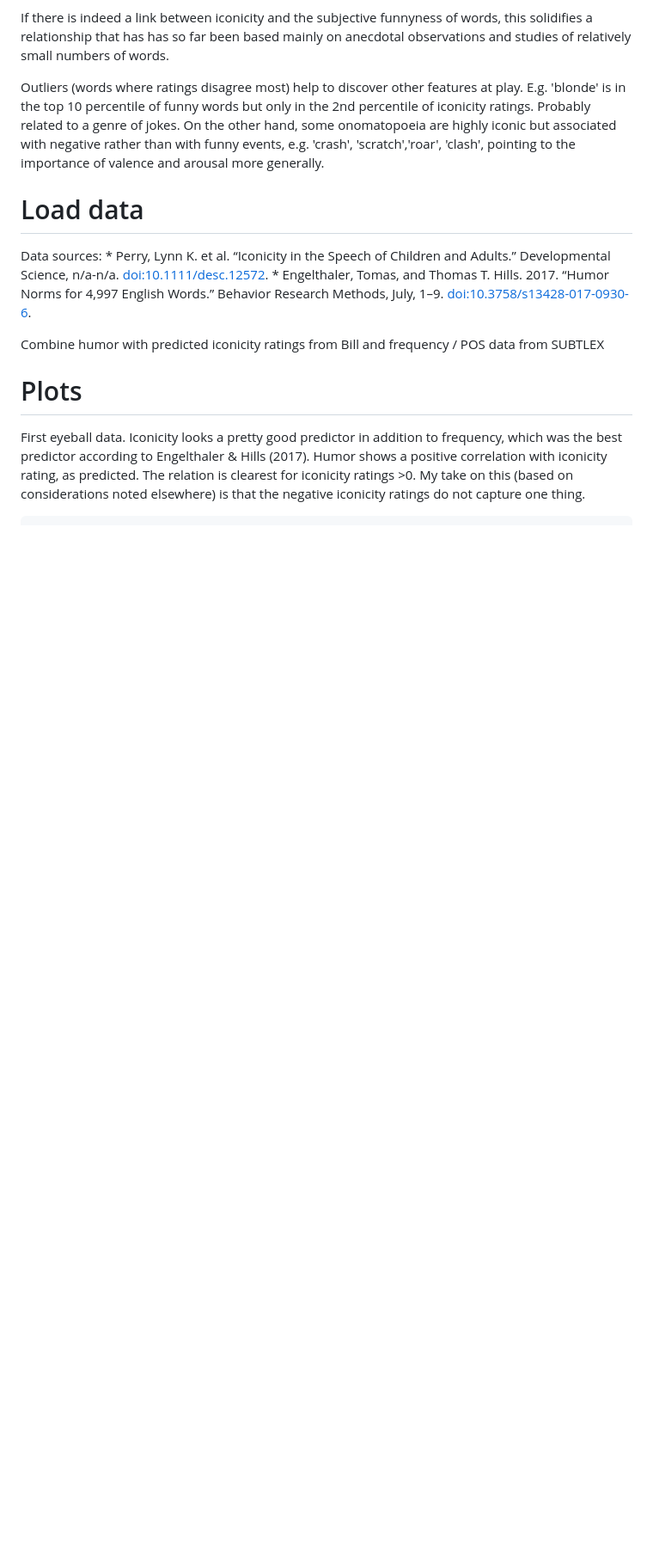
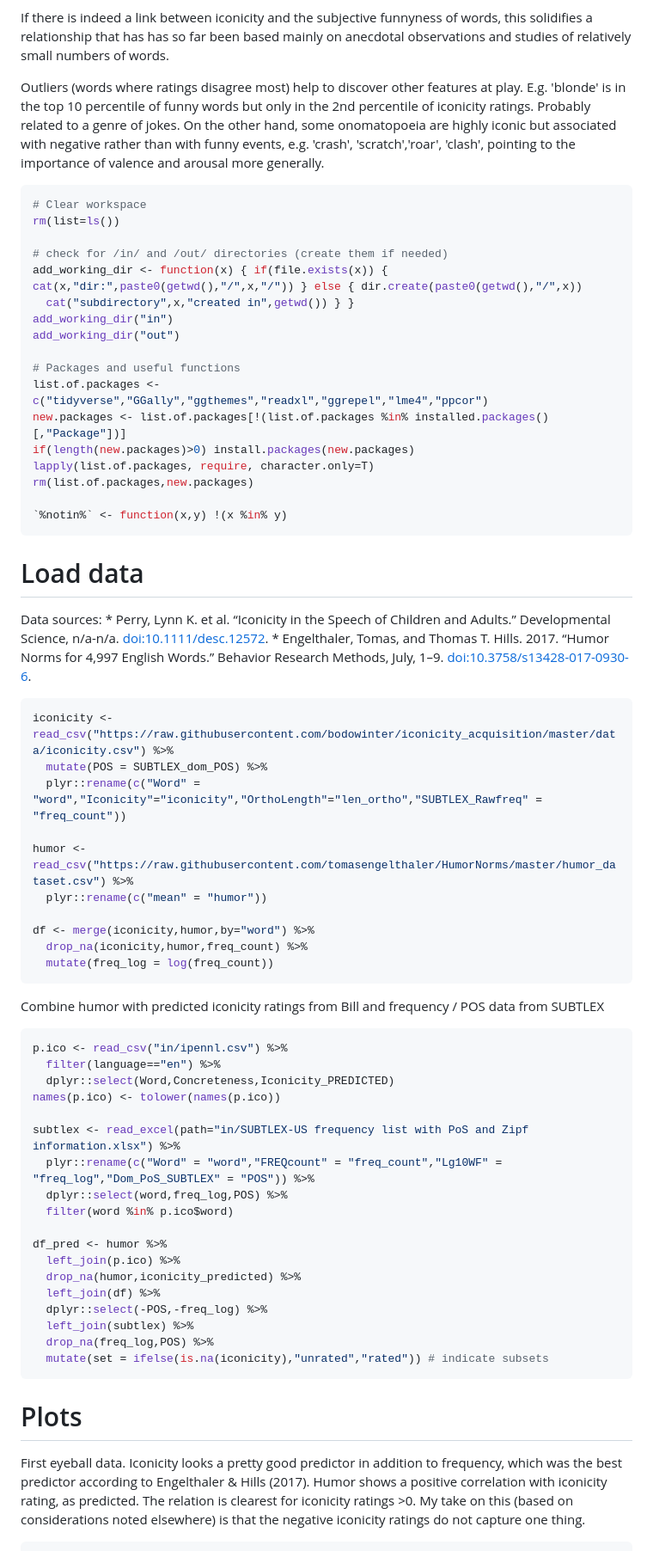
Before and after one commit to mdingemanse/playful_iconicity, a Markdown page: playful_iconicity.md, the part around the change printed below. Shown: that part at 86% size. Drawn GitHub-style; blank space fills up the shorter version.

````diff
--- a/playful_iconicity.md
+++ b/playful_iconicity.md
@@ -13,12 +13,66 @@ If there is indeed a link between iconicity and the subjective funnyness of word
 
 Outliers (words where ratings disagree most) help to discover other features at play. E.g. 'blonde' is in the top 10 percentile of funny words but only in the 2nd percentile of iconicity ratings. Probably related to a genre of jokes. On the other hand, some onomatopoeia are highly iconic but associated with negative rather than with funny events, e.g. 'crash', 'scratch','roar', 'clash', pointing to the importance of valence and arousal more generally.
 
+``` r
+# Clear workspace
+rm(list=ls())
+
+# check for /in/ and /out/ directories (create them if needed)
+add_working_dir <- function(x) { if(file.exists(x)) { cat(x,"dir:",paste0(getwd(),"/",x,"/")) } else { dir.create(paste0(getwd(),"/",x))
+  cat("subdirectory",x,"created in",getwd()) } }
+add_working_dir("in")
+add_working_dir("out")
+
+# Packages and useful functions
+list.of.packages <- c("tidyverse","GGally","ggthemes","readxl","ggrepel","lme4","ppcor")
+new.packages <- list.of.packages[!(list.of.packages %in% installed.packages()[,"Package"])]
+if(length(new.packages)>0) install.packages(new.packages)
+lapply(list.of.packages, require, character.only=T)
+rm(list.of.packages,new.packages)
+
+`%notin%` <- function(x,y) !(x %in% y)
+```
+
 Load data
 =========
 
 Data sources: \* Perry, Lynn K. et al. “Iconicity in the Speech of Children and Adults.” Developmental Science, n/a-n/a. <doi:10.1111/desc.12572>. \* Engelthaler, Tomas, and Thomas T. Hills. 2017. “Humor Norms for 4,997 English Words.” Behavior Research Methods, July, 1–9. <doi:10.3758/s13428-017-0930-6>.
 
+``` r
+iconicity <- read_csv("https://raw.githubusercontent.com/bodowinter/iconicity_acquisition/master/data/iconicity.csv") %>%
+  mutate(POS = SUBTLEX_dom_POS) %>%
+  plyr::rename(c("Word" = "word","Iconicity"="iconicity","OrthoLength"="len_ortho","SUBTLEX_Rawfreq" = "freq_count"))
+
+humor <- read_csv("https://raw.githubusercontent.com/tomasengelthaler/HumorNorms/master/humor_dataset.csv") %>%
+  plyr::rename(c("mean" = "humor"))
+
+df <- merge(iconicity,humor,by="word") %>%
+  drop_na(iconicity,humor,freq_count) %>%
+  mutate(freq_log = log(freq_count))
+```
+
 Combine humor with predicted iconicity ratings from Bill and frequency / POS data from SUBTLEX
+
+``` r
+p.ico <- read_csv("in/ipennl.csv") %>%
+  filter(language=="en") %>%
+  dplyr::select(Word,Concreteness,Iconicity_PREDICTED)
+names(p.ico) <- tolower(names(p.ico))
+
+subtlex <- read_excel(path="in/SUBTLEX-US frequency list with PoS and Zipf information.xlsx") %>%
+  plyr::rename(c("Word" = "word","FREQcount" = "freq_count","Lg10WF" = "freq_log","Dom_PoS_SUBTLEX" = "POS")) %>%
+  dplyr::select(word,freq_log,POS) %>%
+  filter(word %in% p.ico$word)
+
+df_pred <- humor %>%
+  left_join(p.ico) %>%
+  drop_na(humor,iconicity_predicted) %>%
+  left_join(df) %>%
+  dplyr::select(-POS,-freq_log) %>%
+  left_join(subtlex) %>%
+  drop_na(freq_log,POS) %>%
+  mutate(set = ifelse(is.na(iconicity),"unrated","rated")) # indicate subsets
+```
 
 Plots
 =====
````
Also changed, not shown: other parts of playful_iconicity.md (+166 -2 lines), out/similarity-1.png, 1 other file.
